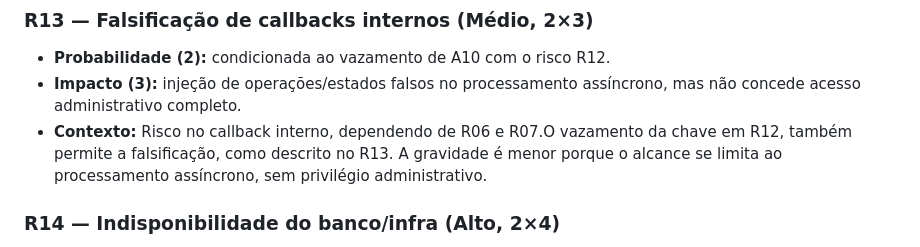
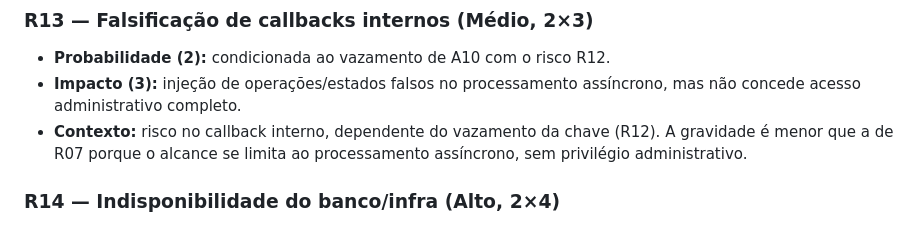
Before and after one commit to MarlonBrendonx/secure-software-engineering-project, a Markdown page: docs/etapa-2/etapa-2-avaliacao-e-priorizacao.md, the part around the change. Drawn GitHub-style.

Commit message:
Correção de dependências (R13)

```diff
--- a/docs/etapa-2/etapa-2-avaliacao-e-priorizacao.md
+++ b/docs/etapa-2/etapa-2-avaliacao-e-priorizacao.md
@@ -110,7 +110,9 @@ Para cada risco, foram apresentadas as justificativas atribuídas à probabilida
 - **Probabilidade (2):** condicionada ao vazamento de A10 com o risco R12.
 - **Impacto (3):** injeção de operações/estados falsos no processamento
   assíncrono, mas não concede acesso administrativo completo.
-- **Contexto:** Risco no callback interno, dependendo de R06 e R07.O vazamento da chave em R12, também permite a falsificação, como descrito no R13. A gravidade é menor porque o alcance se limita ao processamento assíncrono, sem privilégio administrativo.
+- **Contexto:** risco no callback interno, dependente do vazamento da chave (R12). A
+  gravidade é menor que a de R07 porque o alcance se limita ao processamento
+  assíncrono, sem privilégio administrativo.
 
 ### R14 — Indisponibilidade do banco/infra (Alto, 2×4)
 
```
